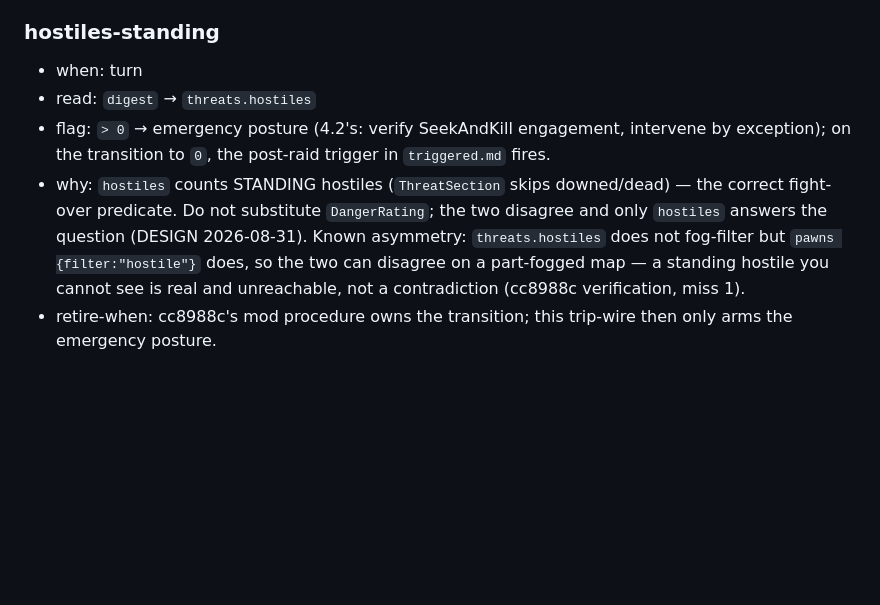
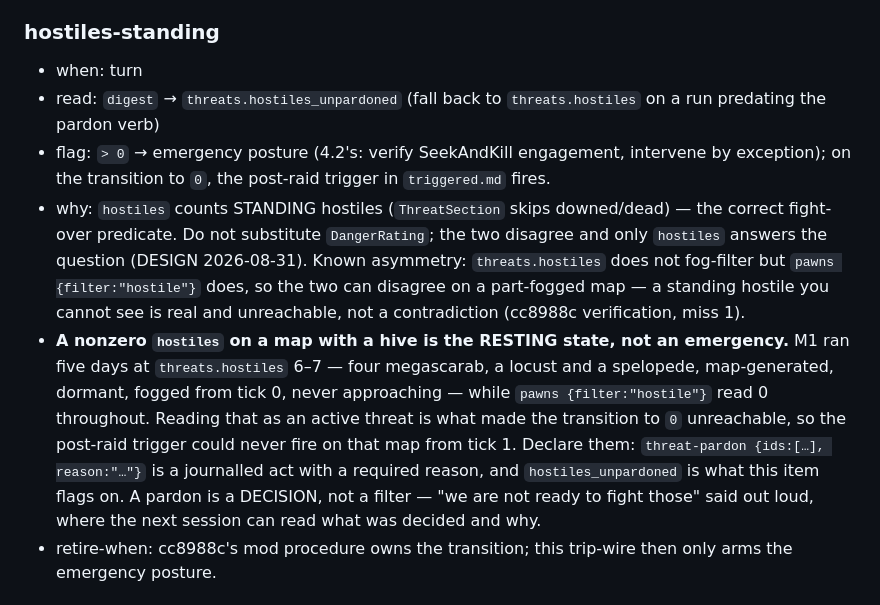
Before and after one commit to Borges-Fable/autorimmer, a Markdown page: checklists/turn.md, the part around the change. GitHub-like rendering; blank space fills up the shorter version.

Commit message:
turn.md: hostiles-standing flags on unpardoned hostiles (OUT-6, git-bug cc8988c)
M1 ran five days at threats.hostiles 6-7 — a dormant fogged hive that was never
coming — so the transition to 0 that fires the post-raid trigger was unreachable
from tick 1. Structural, not bad luck: an insect hive is ordinary map gen, and
any predicate on the raw count silently does not exist on such a map.

The item now reads hostiles_unpardoned, falling back to hostiles for runs that
predate the verb, and the why section says plainly that a nonzero count beside a
hive is the resting state. The pardon is a decision said out loud, not a filter.

Co-Authored-By: Claude Opus 5 (1M context) <noreply@anthropic.com>
Claude-Session: https://claude.ai/code/session_014hgyv2Dm64pd6u9Hucj4dC

```diff
--- a/checklists/turn.md
+++ b/checklists/turn.md
@@ -91,7 +91,8 @@ it becomes. Ledger: log only firings (`verdict:"action"`), per
 
 ### hostiles-standing
 - when: turn
-- read: `digest` → `threats.hostiles`
+- read: `digest` → `threats.hostiles_unpardoned` (fall back to
+  `threats.hostiles` on a run predating the pardon verb)
 - flag: `> 0` → emergency posture (4.2's: verify SeekAndKill engagement,
   intervene by exception); on the transition to `0`, the post-raid trigger in
   `triggered.md` fires.
@@ -102,6 +103,16 @@ it becomes. Ledger: log only firings (`verdict:"action"`), per
   `pawns {filter:"hostile"}` does, so the two can disagree on a part-fogged
   map — a standing hostile you cannot see is real and unreachable, not a
   contradiction (cc8988c verification, miss 1).
+- **A nonzero `hostiles` on a map with a hive is the RESTING state, not an
+  emergency.** M1 ran five days at `threats.hostiles` 6–7 — four megascarab, a
+  locust and a spelopede, map-generated, dormant, fogged from tick 0, never
+  approaching — while `pawns {filter:"hostile"}` read 0 throughout. Reading that
+  as an active threat is what made the transition to `0` unreachable, so the
+  post-raid trigger could never fire on that map from tick 1. Declare them:
+  `threat-pardon {ids:[…], reason:"…"}` is a journalled act with a required
+  reason, and `hostiles_unpardoned` is what this item flags on. A pardon is a
+  DECISION, not a filter — "we are not ready to fight those" said out loud,
+  where the next session can read what was decided and why.
 - retire-when: cc8988c's mod procedure owns the transition; this trip-wire
   then only arms the emergency posture.
 
```
